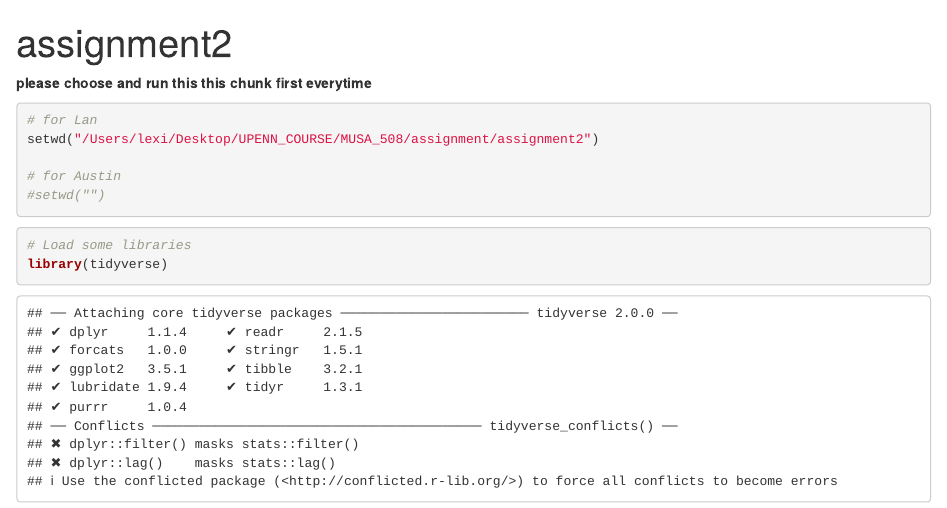
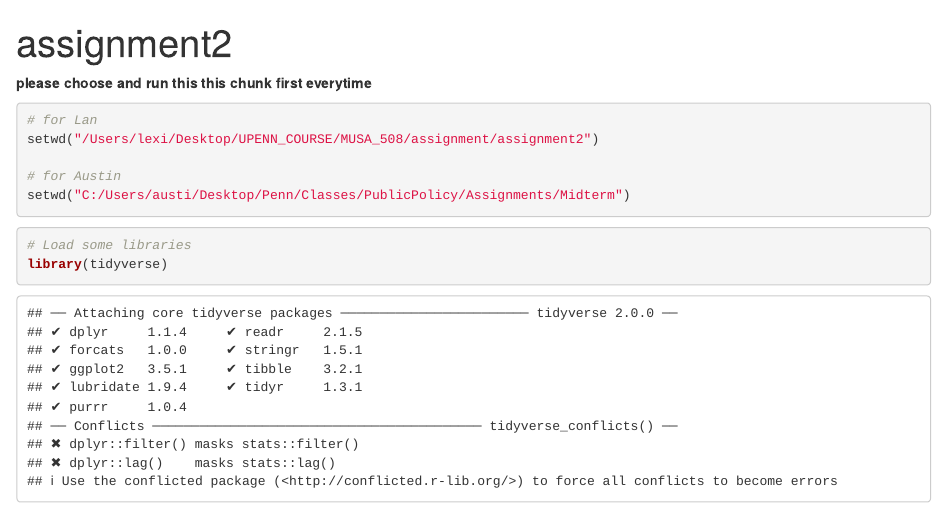
Before and after one commit to keeea/MUSA508_house_price_prediction, an R Markdown document (assignment2.Rmd): the page in a window 1100 px wide, from its top. Rendered offline with R 4.5, knitr and Pandoc, with nearby package versions; some code elsewhere in the file could not run offline.

Commit message:
Update assignment2.Rmd
Test Commit - Austin

````diff
--- a/assignment2.Rmd
+++ b/assignment2.Rmd
@@ -15,7 +15,7 @@ knitr::opts_chunk$set(echo = TRUE)
 setwd("/Users/lexi/Desktop/UPENN_COURSE/MUSA_508/assignment/assignment2")
 
 # for Austin
-#setwd("")
+setwd("C:/Users/austi/Desktop/Penn/Classes/PublicPolicy/Assignments/Midterm")
 ```
 
 
````
